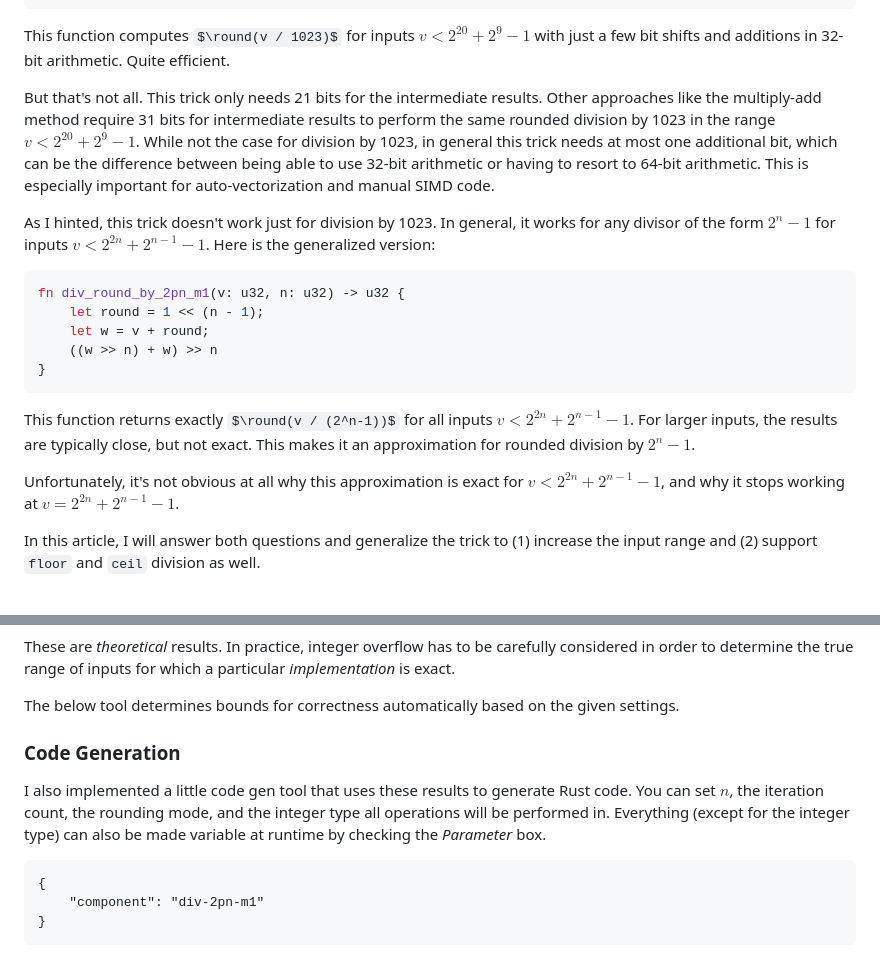
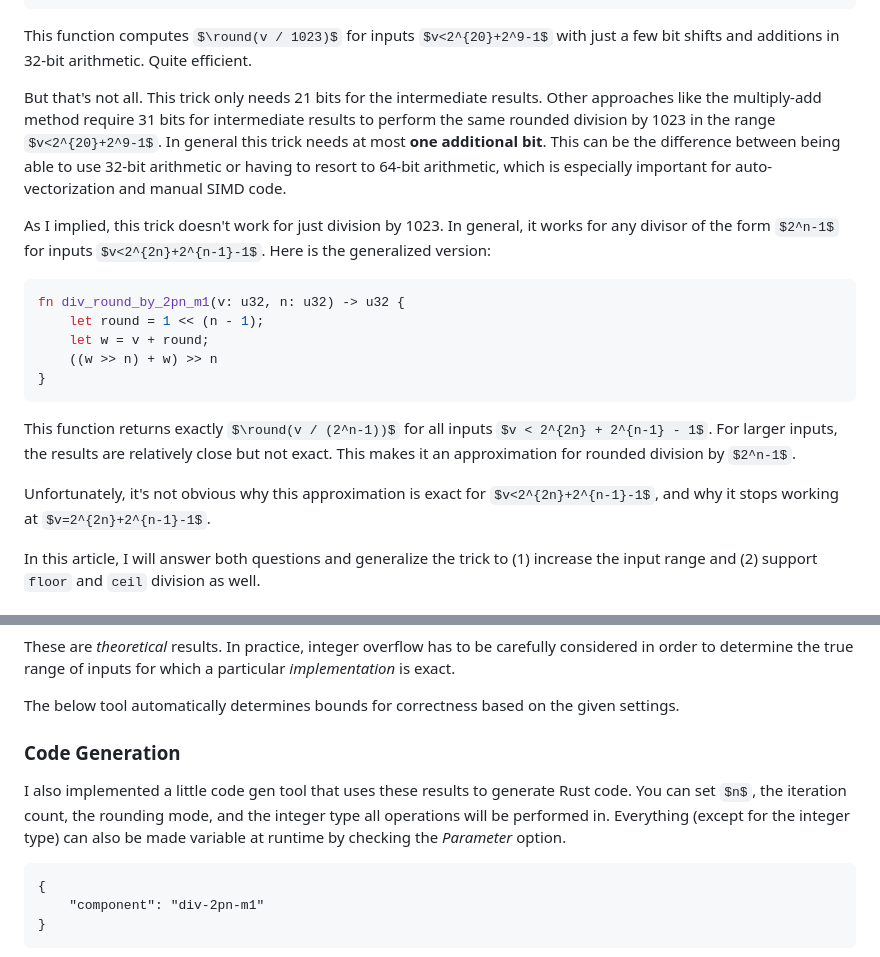
Before and after one commit to RunDevelopment/RunDevelopment.github.io, a Markdown page: posts/2026-01-25 div 2^n-1/int-trick.md, 2 parts joined by grey strips. Drawn GitHub-style; some formulas as TeX source.

Commit message:
Better wording for the 2^n-1 trick article (#13)

````diff
--- a/posts/2026-01-25 div 2^n-1/int-trick.md
+++ b/posts/2026-01-25 div 2^n-1/int-trick.md
@@ -28,9 +28,9 @@ fn div_round_by_1023(v: u32) -> u32 {
 
 This function computes $\round(v / 1023)$ for inputs $v<2^{20}+2^9-1$ with just a few bit shifts and additions in 32-bit arithmetic. Quite efficient.
 
-But that's not all. This trick only needs 21 bits for the intermediate results. Other approaches like the multiply-add method require 31 bits for intermediate results to perform the same rounded division by 1023 in the range $v<2^{20}+2^9-1$. While not the case for division by 1023, in general this trick needs at most one additional bit, which can be the difference between being able to use 32-bit arithmetic or having to resort to 64-bit arithmetic. This is especially important for auto-vectorization and manual SIMD code.
+But that's not all. This trick only needs 21 bits for the intermediate results. Other approaches like the multiply-add method require 31 bits for intermediate results to perform the same rounded division by 1023 in the range $v<2^{20}+2^9-1$. In general this trick needs at most **one additional bit**. This can be the difference between being able to use 32-bit arithmetic or having to resort to 64-bit arithmetic, which is especially important for auto-vectorization and manual SIMD code.
 
-As I hinted, this trick doesn't work just for division by 1023. In general, it works for any divisor of the form $2^n-1$ for inputs $v<2^{2n}+2^{n-1}-1$. Here is the generalized version:
+As I implied, this trick doesn't work for just division by 1023. In general, it works for any divisor of the form $2^n-1$ for inputs $v<2^{2n}+2^{n-1}-1$. Here is the generalized version:
 
 ```rs
 fn div_round_by_2pn_m1(v: u32, n: u32) -> u32 {
@@ -40,9 +40,9 @@ fn div_round_by_2pn_m1(v: u32, n: u32) -> u32 {
 }
 ```
 
-This function returns exactly $\round(v / (2^n-1))$ for all inputs $v < 2^{2n} + 2^{n-1} - 1$. For larger inputs, the results are typically close, but not exact. This makes it an approximation for rounded division by $2^n-1$.
+This function returns exactly $\round(v / (2^n-1))$ for all inputs $v < 2^{2n} + 2^{n-1} - 1$. For larger inputs, the results are relatively close but not exact. This makes it an approximation for rounded division by $2^n-1$.
 
-Unfortunately, it's not obvious at all why this approximation is exact for $v<2^{2n}+2^{n-1}-1$, and why it stops working at $v=2^{2n}+2^{n-1}-1$.
+Unfortunately, it's not obvious why this approximation is exact for $v<2^{2n}+2^{n-1}-1$, and why it stops working at $v=2^{2n}+2^{n-1}-1$.
 
 In this article, I will answer both questions and generalize the trick to (1) increase the input range and (2) support `floor` and `ceil` division as well.
 
@@ -89,13 +89,13 @@ Before I start with the derivations and proofs, here is a summary of the results
 
 These are _theoretical_ results. In practice, integer overflow has to be carefully considered in order to determine the true range of inputs for which a particular _implementation_ is exact.
 
-The below tool determines bounds for correctness automatically based on the given settings.
+The below tool automatically determines bounds for correctness based on the given settings.
 
 </div>
 
 ### Code Generation
 
-I also implemented a little code gen tool that uses these results to generate Rust code. You can set $n$, the iteration count, the rounding mode, and the integer type all operations will be performed in. Everything (except for the integer type) can also be made variable at runtime by checking the _Parameter_ box.
+I also implemented a little code gen tool that uses these results to generate Rust code. You can set $n$, the iteration count, the rounding mode, and the integer type all operations will be performed in. Everything (except for the integer type) can also be made variable at runtime by checking the _Parameter_ option.
 
 ```json:custom
 {
````
